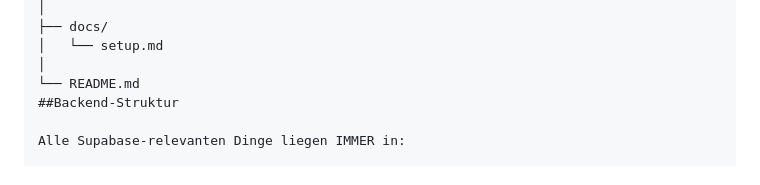
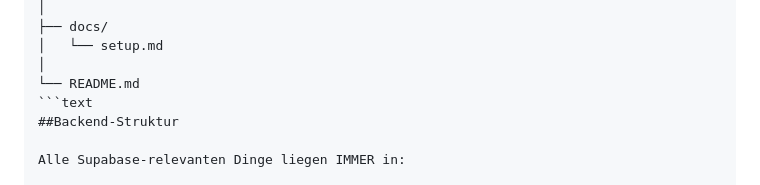
Before and after one commit to LivioMAG/openWhale, a Markdown page: agents.md, the part around the change. Drawn GitHub-style.

````diff
--- a/agents.md
+++ b/agents.md
@@ -115,6 +115,7 @@ project-root/
 │   └── setup.md
 │
 └── README.md
+```text
 ##Backend-Struktur
 
 Alle Supabase-relevanten Dinge liegen IMMER in:
````
